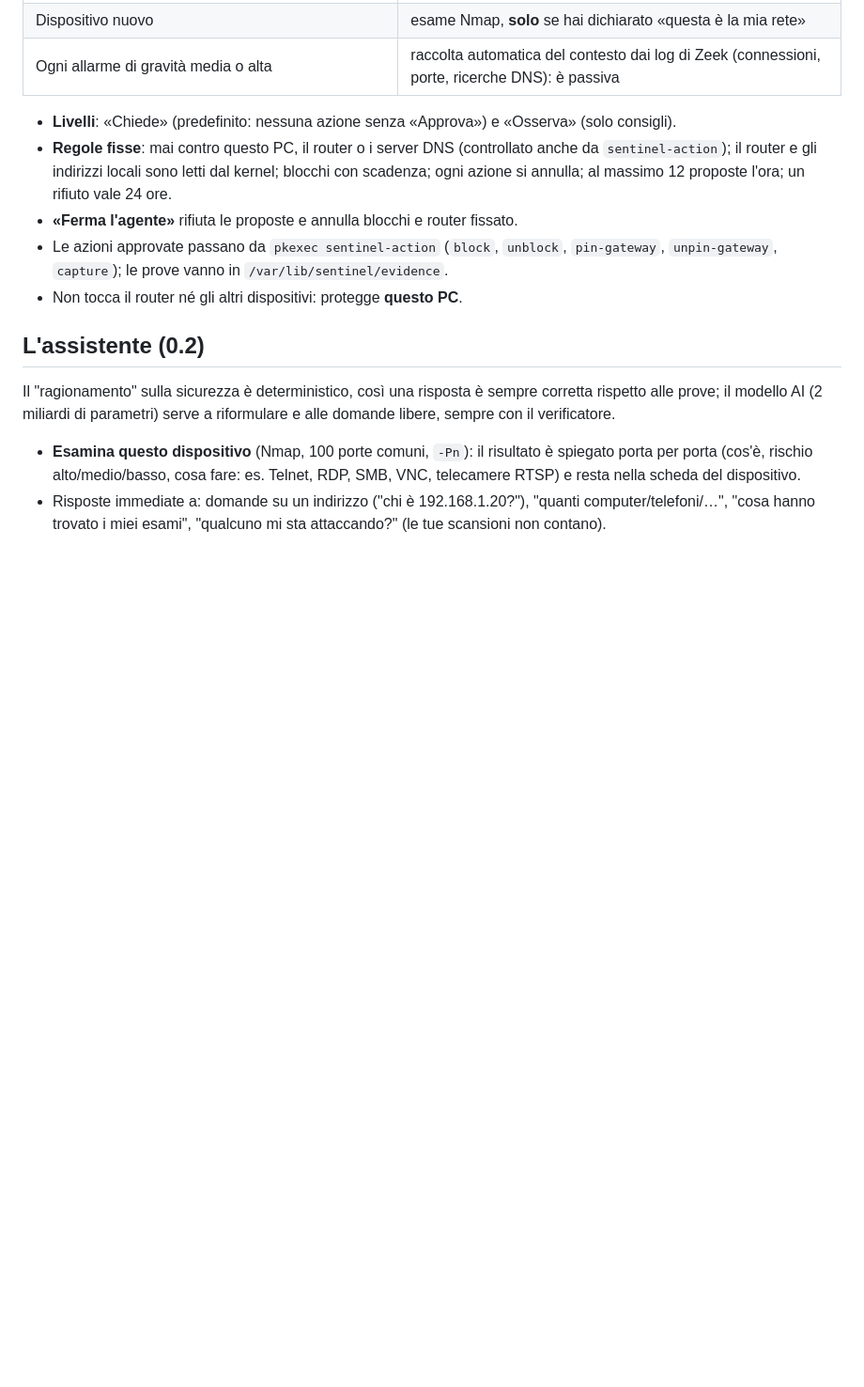
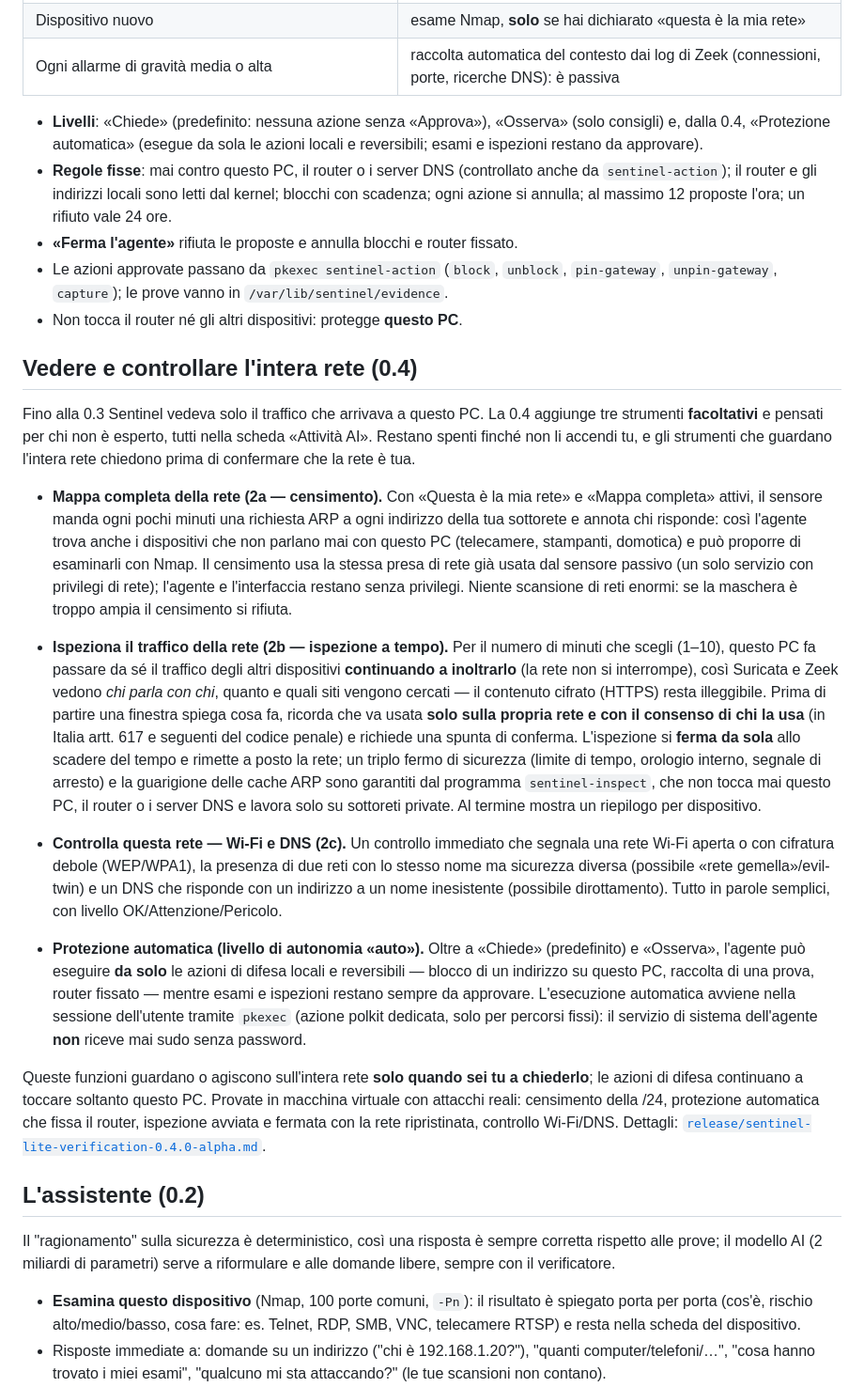
Before and after one commit to sciarmatissimo/cyberdistro, a Markdown page: docs/sentinel/README.md, the part around one of its changes. Shown at 94% size. Drawn GitHub-style; blank space fills up the shorter version.

```diff
--- a/docs/sentinel/README.md
+++ b/docs/sentinel/README.md
@@ -105,7 +123,9 @@ proposta (pulsante «Spiegamelo (AI)», con il verificatore).
 | Dispositivo nuovo | esame Nmap, **solo** se hai dichiarato «questa è la mia rete» |
 | Ogni allarme di gravità media o alta | raccolta automatica del contesto dai log di Zeek (connessioni, porte, ricerche DNS): è passiva |
 
-- **Livelli**: «Chiede» (predefinito: nessuna azione senza «Approva») e «Osserva» (solo consigli).
+- **Livelli**: «Chiede» (predefinito: nessuna azione senza «Approva»), «Osserva» (solo consigli) e,
+  dalla 0.4, «Protezione automatica» (esegue da sola le azioni locali e reversibili; esami e ispezioni
+  restano da approvare).
 - **Regole fisse**: mai contro questo PC, il router o i server DNS (controllato anche da
   `sentinel-action`); il router e gli indirizzi locali sono letti dal kernel; blocchi con scadenza;
   ogni azione si annulla; al massimo 12 proposte l'ora; un rifiuto vale 24 ore.
@@ -113,6 +133,50 @@ proposta (pulsante «Spiegamelo (AI)», con il verificatore).
 - Le azioni approvate passano da `pkexec sentinel-action` (`block`, `unblock`, `pin-gateway`,
   `unpin-gateway`, `capture`); le prove vanno in `/var/lib/sentinel/evidence`.
 - Non tocca il router né gli altri dispositivi: protegge **questo PC**.
+
+## Vedere e controllare l'intera rete (0.4)
+
+Fino alla 0.3 Sentinel vedeva solo il traffico che arrivava a questo PC. La 0.4 aggiunge tre strumenti
+**facoltativi** e pensati per chi non è esperto, tutti nella scheda «Attività AI». Restano spenti finché
+non li accendi tu, e gli strumenti che guardano l'intera rete chiedono prima di confermare che la rete
+è tua.
+
+- **Mappa completa della rete (2a — censimento).** Con «Questa è la mia rete» e «Mappa completa»
+  attivi, il sensore manda ogni pochi minuti una richiesta ARP a ogni indirizzo della tua sottorete
+  e annota chi risponde: così l'agente trova anche i dispositivi che non parlano mai con questo PC
+  (telecamere, stampanti, domotica) e può proporre di esaminarli con Nmap. Il censimento usa la
+  stessa presa di rete già usata dal sensore passivo (un solo servizio con privilegi di rete);
+  l'agente e l'interfaccia restano senza privilegi. Niente scansione di reti enormi: se la maschera
+  è troppo ampia il censimento si rifiuta.
+
+- **Ispeziona il traffico della rete (2b — ispezione a tempo).** Per il numero di minuti che scegli
+  (1–10), questo PC fa passare da sé il traffico degli altri dispositivi **continuando a inoltrarlo**
+  (la rete non si interrompe), così Suricata e Zeek vedono *chi parla con chi*, quanto e quali siti
+  vengono cercati — il contenuto cifrato (HTTPS) resta illeggibile. Prima di partire una finestra
+  spiega cosa fa, ricorda che va usata **solo sulla propria rete e con il consenso di chi la usa**
+  (in Italia artt. 617 e seguenti del codice penale) e richiede una spunta di conferma. L'ispezione
+  si **ferma da sola** allo scadere del tempo e rimette a posto la rete; un triplo fermo di sicurezza
+  (limite di tempo, orologio interno, segnale di arresto) e la guarigione delle cache ARP sono
+  garantiti dal programma `sentinel-inspect`, che non tocca mai questo PC, il router o i server DNS
+  e lavora solo su sottoreti private. Al termine mostra un riepilogo per dispositivo.
+
+- **Controlla questa rete — Wi-Fi e DNS (2c).** Un controllo immediato che segnala una rete Wi-Fi
+  aperta o con cifratura debole (WEP/WPA1), la presenza di due reti con lo stesso nome ma sicurezza
+  diversa (possibile «rete gemella»/evil-twin) e un DNS che risponde con un indirizzo a un nome
+  inesistente (possibile dirottamento). Tutto in parole semplici, con livello OK/Attenzione/Pericolo.
+
+- **Protezione automatica (livello di autonomia «auto»).** Oltre a «Chiede» (predefinito) e «Osserva»,
+  l'agente può eseguire **da solo** le azioni di difesa locali e reversibili — blocco di un indirizzo
+  su questo PC, raccolta di una prova, router fissato — mentre esami e ispezioni restano sempre da
+  approvare. L'esecuzione automatica avviene nella sessione dell'utente tramite `pkexec` (azione
+  polkit dedicata, solo per percorsi fissi): il servizio di sistema dell'agente **non** riceve mai
+  sudo senza password.
+
+Queste funzioni guardano o agiscono sull'intera rete **solo quando sei tu a chiederlo**; le azioni di
+difesa continuano a toccare soltanto questo PC. Provate in macchina virtuale con attacchi reali:
+censimento della /24, protezione automatica che fissa il router, ispezione avviata e fermata con la
+rete ripristinata, controllo Wi-Fi/DNS. Dettagli:
+[`release/sentinel-lite-verification-0.4.0-alpha.md`](../../release/sentinel-lite-verification-0.4.0-alpha.md).
 
 ## L'assistente (0.2)
 
```
Also changed, not shown: other parts of docs/sentinel/README.md (+22 -2 lines), README.md (+1 -0 lines), release/sentinel-lite-verification-0.4.0-alpha.md (added, +66 -0 lines), docs/sentinel/screenshots/lite04-attivita-ai.png (added), docs/sentinel/screenshots/lite04-controllo-rete.png (added), docs/sentinel/screenshots/lite04-ispezione-attiva.png (added), docs/sentinel/screenshots/lite04-ispezione-consenso.png (added), docs/sentinel/screenshots/lite04-protezione-automatica.png (added).
